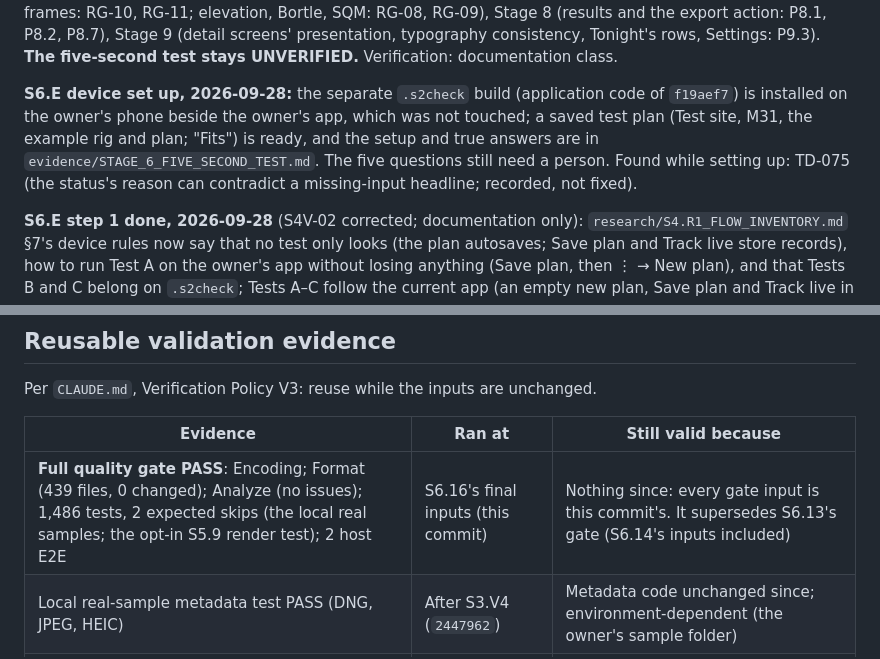
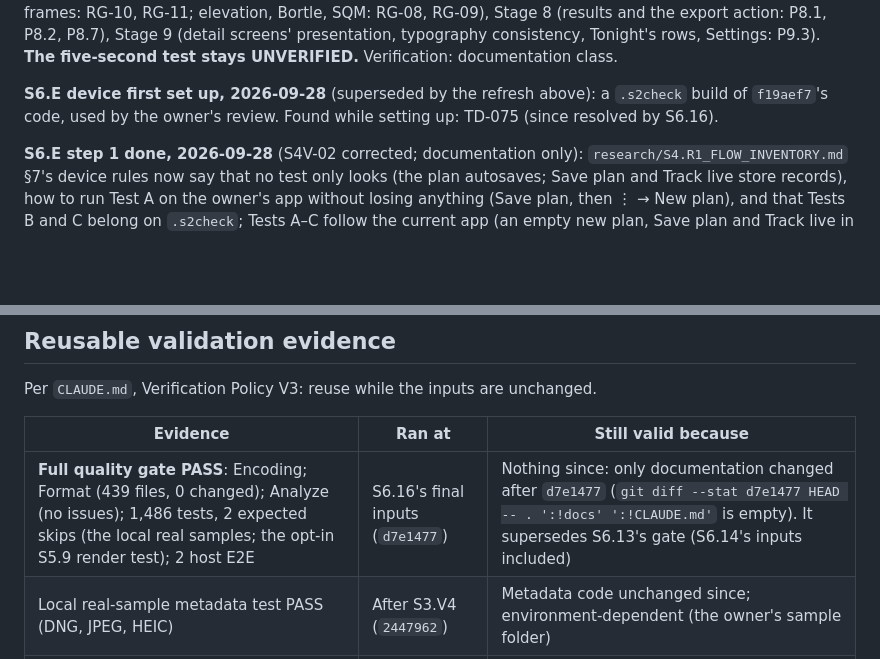
Before and after one commit to Buffur/Astro-Planner, a Markdown page: docs/refinement/PROGRESS.md, 2 parts joined by grey strips. Rendered like a GitHub page; blank space fills up the shorter version.

```diff
--- a/docs/refinement/PROGRESS.md
+++ b/docs/refinement/PROGRESS.md
@@ -48,11 +58,9 @@ frames: RG-10, RG-11; elevation, Bortle, SQM: RG-08, RG-09), Stage 8 (results an
 P8.1, P8.2, P8.7), Stage 9 (detail screens' presentation, typography consistency, Tonight's rows,
 Settings: P9.3). **The five-second test stays UNVERIFIED.** Verification: documentation class.
 
-**S6.E device set up, 2026-09-28:** the separate `.s2check` build (application code of `f19aef7`)
-is installed on the owner's phone beside the owner's app, which was not touched; a saved test plan
-(Test site, M31, the example rig and plan; "Fits") is ready, and the setup and true answers are in
-`evidence/STAGE_6_FIVE_SECOND_TEST.md`. The five questions still need a person. Found while setting
-up: TD-075 (the status's reason can contradict a missing-input headline; recorded, not fixed).
+**S6.E device first set up, 2026-09-28** (superseded by the refresh above): a `.s2check` build of
+`f19aef7`'s code, used by the owner's review. Found while setting up: TD-075 (since resolved by
+S6.16).
 
 **S6.E step 1 done, 2026-09-28** (S4V-02 corrected; documentation only):
 `research/S4.R1_FLOW_INVENTORY.md` §7's device rules now say that no test only looks (the plan
@@ -234,7 +242,7 @@ Per `CLAUDE.md`, Verification Policy V3: reuse while the inputs are unchanged.
 
 | Evidence | Ran at | Still valid because |
 | --- | --- | --- |
-| **Full quality gate PASS**: Encoding; Format (439 files, 0 changed); Analyze (no issues); 1,486 tests, 2 expected skips (the local real samples; the opt-in S5.9 render test); 2 host E2E | S6.16's final inputs (this commit) | Nothing since: every gate input is this commit's. It supersedes S6.13's gate (S6.14's inputs included) |
+| **Full quality gate PASS**: Encoding; Format (439 files, 0 changed); Analyze (no issues); 1,486 tests, 2 expected skips (the local real samples; the opt-in S5.9 render test); 2 host E2E | S6.16's final inputs (`d7e1477`) | Nothing since: only documentation changed after `d7e1477` (`git diff --stat d7e1477 HEAD -- . ':!docs' ':!CLAUDE.md'` is empty). It supersedes S6.13's gate (S6.14's inputs included) |
 | Local real-sample metadata test PASS (DNG, JPEG, HEIC) | After S3.V4 (`2447962`) | Metadata code unchanged since; environment-dependent (the owner's sample folder) |
 | Device checks M1–M4 PASS (owner's Xiaomi 14T Pro, `.s2check` build) | `79f392c`, `237c55f`, `2b045eb` | Device evidence; valid for the flows it covered until those flows change. S3V-08 and S2V-06's checks remain unverified |
 
```
Also changed, not shown: other parts of docs/refinement/PROGRESS.md (+27 -16 lines), 1 other file.
